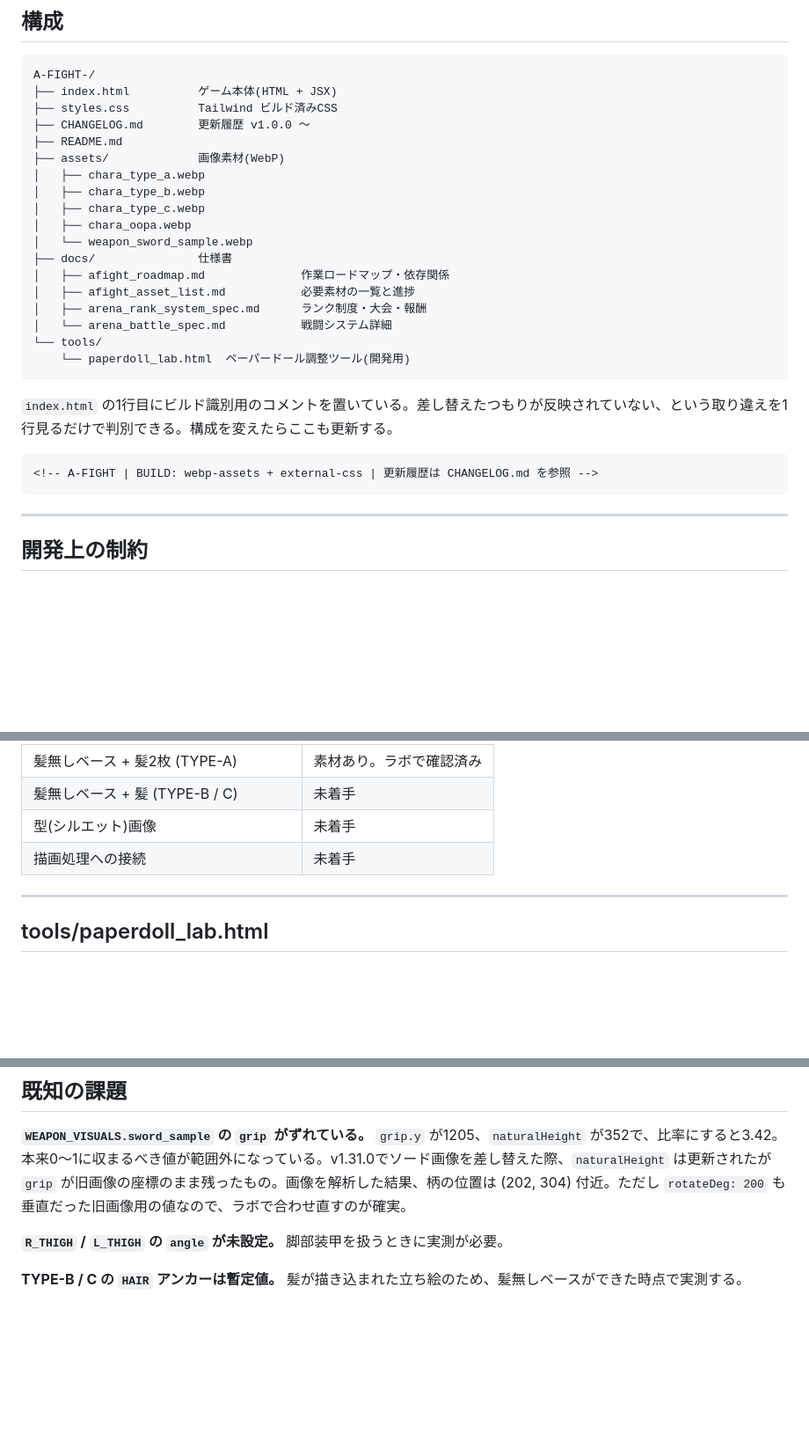
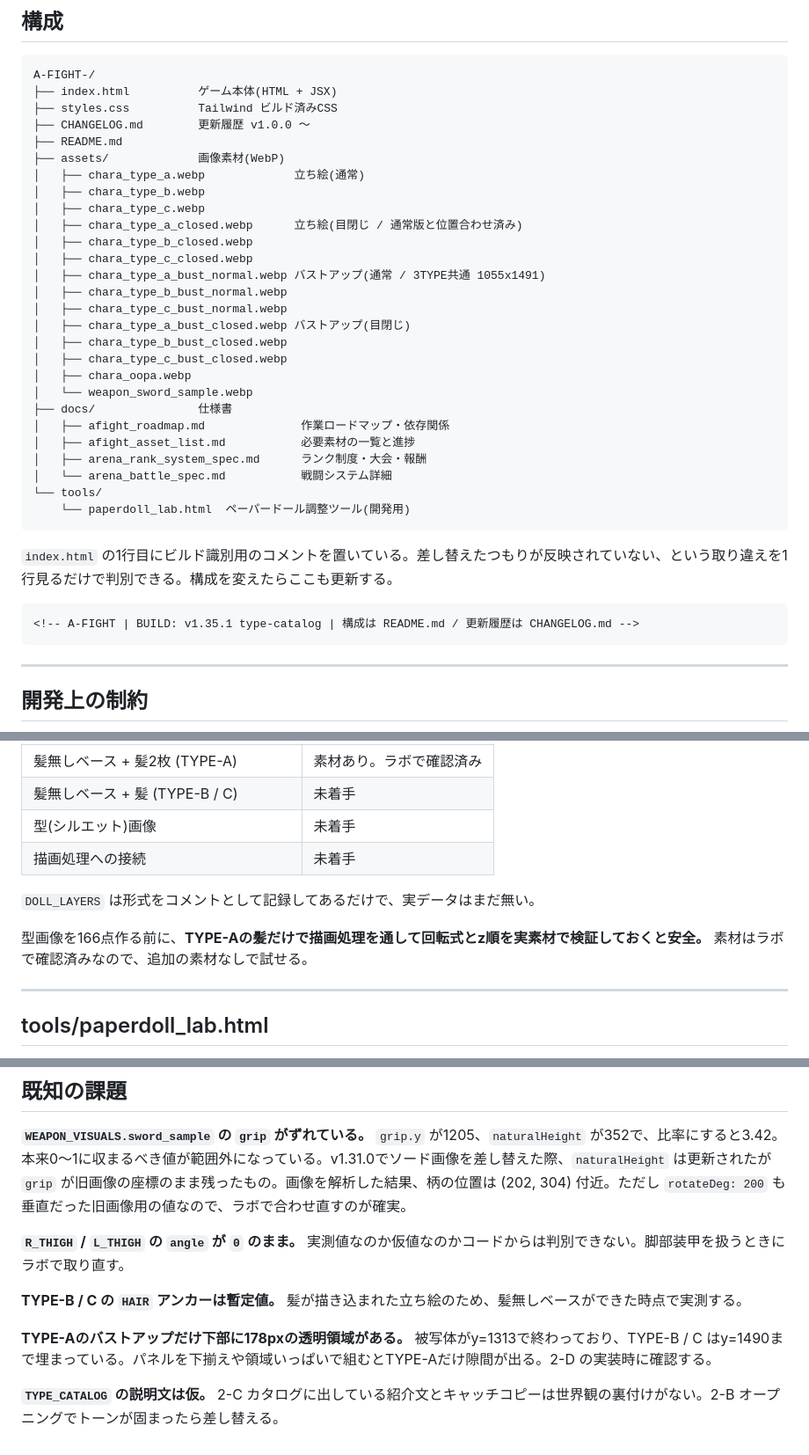
Before and after one commit to gibax-commits/A-FIGHT-, a Markdown page: README.md, 3 parts joined by grey strips. Shown at 88% size. Rendered like a GitHub page; blank space fills up the shorter version.

Commit message:
README_up

````diff
--- a/README.md
+++ b/README.md
@@ -15,9 +15,18 @@ A-FIGHT-/
 ├── CHANGELOG.md        更新履歴 v1.0.0 〜
 ├── README.md
 ├── assets/             画像素材(WebP)
-│   ├── chara_type_a.webp
+│   ├── chara_type_a.webp             立ち絵(通常)
 │   ├── chara_type_b.webp
 │   ├── chara_type_c.webp
+│   ├── chara_type_a_closed.webp      立ち絵(目閉じ / 通常版と位置合わせ済み)
+│   ├── chara_type_b_closed.webp
+│   ├── chara_type_c_closed.webp
+│   ├── chara_type_a_bust_normal.webp バストアップ(通常 / 3TYPE共通 1055x1491)
+│   ├── chara_type_b_bust_normal.webp
+│   ├── chara_type_c_bust_normal.webp
+│   ├── chara_type_a_bust_closed.webp バストアップ(目閉じ)
+│   ├── chara_type_b_bust_closed.webp
+│   ├── chara_type_c_bust_closed.webp
 │   ├── chara_oopa.webp
 │   └── weapon_sword_sample.webp
 ├── docs/               仕様書
@@ -32,7 +41,7 @@ A-FIGHT-/
 `index.html` の1行目にビルド識別用のコメントを置いている。差し替えたつもりが反映されていない、という取り違えを1行見るだけで判別できる。構成を変えたらここも更新する。
 
 ```html
-<!-- A-FIGHT | BUILD: webp-assets + external-css | 更新履歴は CHANGELOG.md を参照 -->
+<!-- A-FIGHT | BUILD: v1.35.1 type-catalog | 構成は README.md / 更新履歴は CHANGELOG.md -->
 ```
 
 ---
@@ -102,6 +148,10 @@ A-FIGHT-/
 | 型(シルエット)画像 | 未着手 |
 | 描画処理への接続 | 未着手 |
 
+`DOLL_LAYERS` は形式をコメントとして記録してあるだけで、実データはまだ無い。
+
+型画像を166点作る前に、**TYPE-Aの髪だけで描画処理を通して回転式とz順を実素材で検証しておくと安全。** 素材はラボで確認済みなので、追加の素材なしで試せる。
+
 ---
 
 ## tools/paperdoll_lab.html
@@ -121,6 +171,10 @@ A-FIGHT-/
 
 **`WEAPON_VISUALS.sword_sample` の `grip` がずれている。** `grip.y` が1205、`naturalHeight` が352で、比率にすると3.42。本来0〜1に収まるべき値が範囲外になっている。v1.31.0でソード画像を差し替えた際、`naturalHeight` は更新されたが `grip` が旧画像の座標のまま残ったもの。画像を解析した結果、柄の位置は (202, 304) 付近。ただし `rotateDeg: 200` も垂直だった旧画像用の値なので、ラボで合わせ直すのが確実。
 
-**`R_THIGH` / `L_THIGH` の `angle` が未設定。** 脚部装甲を扱うときに実測が必要。
+**`R_THIGH` / `L_THIGH` の `angle` が `0` のまま。** 実測値なのか仮値なのかコードからは判別できない。脚部装甲を扱うときにラボで取り直す。
 
 **TYPE-B / C の `HAIR` アンカーは暫定値。** 髪が描き込まれた立ち絵のため、髪無しベースができた時点で実測する。
+
+**TYPE-Aのバストアップだけ下部に178pxの透明領域がある。** 被写体がy=1313で終わっており、TYPE-B / C はy=1490まで埋まっている。パネルを下揃えや領域いっぱいで組むとTYPE-Aだけ隙間が出る。2-D の実装時に確認する。
+
+**`TYPE_CATALOG` の説明文は仮。** 2-C カタログに出している紹介文とキャッチコピーは世界観の裏付けがない。2-B オープニングでトーンが固まったら差し替える。
````
Also changed, not shown: other parts of README.md (+38 -1 lines).
